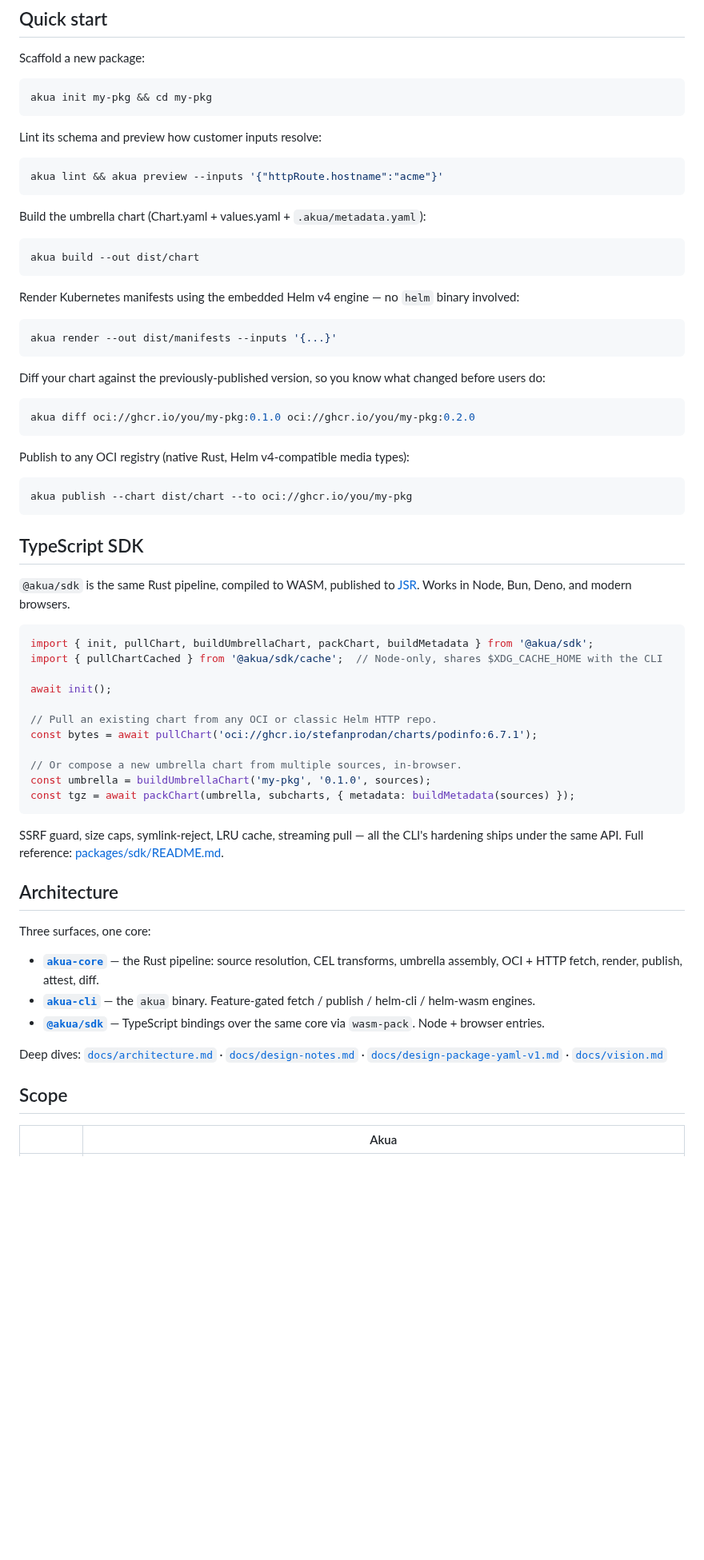
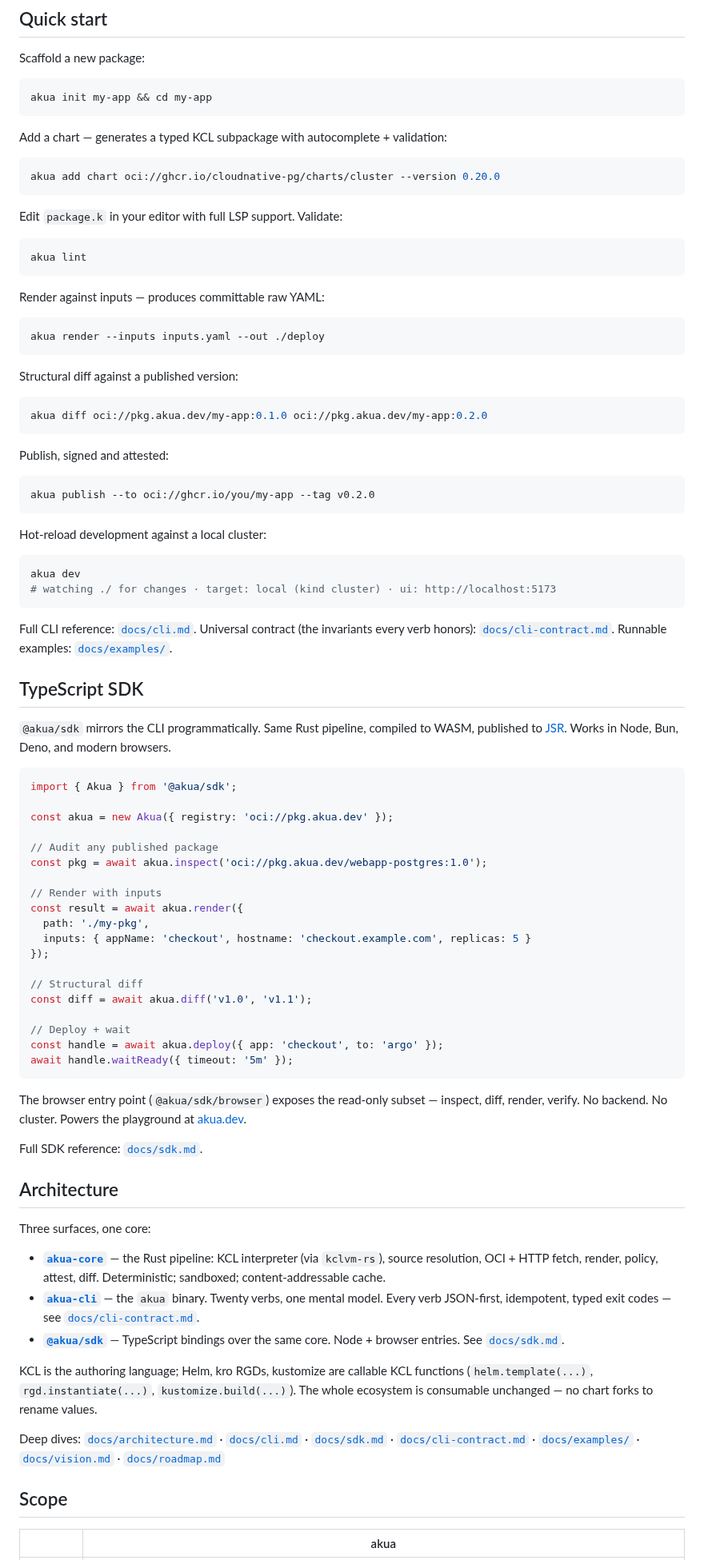
Before and after one commit to cnap-tech/akua, a Markdown page: README.md, the part around one of its changes. Shown at 80% size. GitHub-like rendering; blank space fills up the shorter version.

````diff
--- a/README.md
+++ b/README.md
@@ -77,84 +102,98 @@ Prebuilt binaries for every target live on [GitHub Releases][releases] — each
 Scaffold a new package:
 
 ```sh
-akua init my-pkg && cd my-pkg
+akua init my-app && cd my-app
 ```
 
-Lint its schema and preview how customer inputs resolve:
+Add a chart — generates a typed KCL subpackage with autocomplete + validation:
 
 ```sh
-akua lint && akua preview --inputs '{"httpRoute.hostname":"acme"}'
+akua add chart oci://ghcr.io/cloudnative-pg/charts/cluster --version 0.20.0
 ```
 
-Build the umbrella chart (Chart.yaml + values.yaml + `.akua/metadata.yaml`):
+Edit `package.k` in your editor with full LSP support. Validate:
 
 ```sh
-akua build --out dist/chart
+akua lint
 ```
 
-Render Kubernetes manifests using the embedded Helm v4 engine — no
-`helm` binary involved:
+Render against inputs — produces committable raw YAML:
 
 ```sh
-akua render --out dist/manifests --inputs '{...}'
+akua render --inputs inputs.yaml --out ./deploy
 ```
 
-Diff your chart against the previously-published version, so you
-know what changed before users do:
+Structural diff against a published version:
 
 ```sh
-akua diff oci://ghcr.io/you/my-pkg:0.1.0 oci://ghcr.io/you/my-pkg:0.2.0
+akua diff oci://pkg.akua.dev/my-app:0.1.0 oci://pkg.akua.dev/my-app:0.2.0
 ```
 
-Publish to any OCI registry (native Rust, Helm v4-compatible
-media types):
+Publish, signed and attested:
 
 ```sh
-akua publish --chart dist/chart --to oci://ghcr.io/you/my-pkg
+akua publish --to oci://ghcr.io/you/my-app --tag v0.2.0
 ```
+
+Hot-reload development against a local cluster:
+
+```sh
+akua dev
+# watching ./ for changes · target: local (kind cluster) · ui: http://localhost:5173
+```
+
+Full CLI reference: [`docs/cli.md`](docs/cli.md). Universal contract (the invariants every verb honors): [`docs/cli-contract.md`](docs/cli-contract.md). Runnable examples: [`docs/examples/`](docs/examples/).
 
 ## TypeScript SDK
 
-`@akua/sdk` is the same Rust pipeline, compiled to WASM, published
-to [JSR]. Works in Node, Bun, Deno, and modern browsers.
+`@akua/sdk` mirrors the CLI programmatically. Same Rust pipeline, compiled to WASM, published to [JSR]. Works in Node, Bun, Deno, and modern browsers.
 
 ```ts
-import { init, pullChart, buildUmbrellaChart, packChart, buildMetadata } from '@akua/sdk';
-import { pullChartCached } from '@akua/sdk/cache';  // Node-only, shares $XDG_CACHE_HOME with the CLI
+import { Akua } from '@akua/sdk';
 
-await init();
+const akua = new Akua({ registry: 'oci://pkg.akua.dev' });
 
-// Pull an existing chart from any OCI or classic Helm HTTP repo.
-const bytes = await pullChart('oci://ghcr.io/stefanprodan/charts/podinfo:6.7.1');
+// Audit any published package
+const pkg = await akua.inspect('oci://pkg.akua.dev/webapp-postgres:1.0');
 
-// Or compose a new umbrella chart from multiple sources, in-browser.
-const umbrella = buildUmbrellaChart('my-pkg', '0.1.0', sources);
-const tgz = await packChart(umbrella, subcharts, { metadata: buildMetadata(sources) });
+// Render with inputs
+const result = await akua.render({
+  path: './my-pkg',
+  inputs: { appName: 'checkout', hostname: 'checkout.example.com', replicas: 5 }
+});
+
+// Structural diff
+const diff = await akua.diff('v1.0', 'v1.1');
+
+// Deploy + wait
+const handle = await akua.deploy({ app: 'checkout', to: 'argo' });
+await handle.waitReady({ timeout: '5m' });
 ```
 
-SSRF guard, size caps, symlink-reject, LRU cache, streaming pull —
-all the CLI's hardening ships under the same API. Full reference:
-[packages/sdk/README.md](packages/sdk/README.md).
+The browser entry point (`@akua/sdk/browser`) exposes the read-only subset — inspect, diff, render, verify. No backend. No cluster. Powers the playground at [akua.dev](https://akua.dev).
+
+Full SDK reference: [`docs/sdk.md`](docs/sdk.md).
 
 ## Architecture
 
 Three surfaces, one core:
 
-- **[`akua-core`](crates/akua-core)** — the Rust pipeline: source
-  resolution, CEL transforms, umbrella assembly, OCI + HTTP fetch,
-  render, publish, attest, diff.
-- **[`akua-cli`](crates/akua-cli)** — the `akua` binary. Feature-gated
-  fetch / publish / helm-cli / helm-wasm engines.
-- **[`@akua/sdk`](packages/sdk)** — TypeScript bindings over the same
-  core via `wasm-pack`. Node + browser entries.
+- **[`akua-core`](crates/akua-core)** — the Rust pipeline: KCL interpreter (via `kclvm-rs`), source resolution, OCI + HTTP fetch, render, policy, attest, diff. Deterministic; sandboxed; content-addressable cache.
+- **[`akua-cli`](crates/akua-cli)** — the `akua` binary. Twenty verbs, one mental model. Every verb JSON-first, idempotent, typed exit codes — see [`docs/cli-contract.md`](docs/cli-contract.md).
+- **[`@akua/sdk`](packages/sdk)** — TypeScript bindings over the same core. Node + browser entries. See [`docs/sdk.md`](docs/sdk.md).
+
+KCL is the authoring language; Helm, kro RGDs, kustomize are callable KCL functions (`helm.template(...)`, `rgd.instantiate(...)`, `kustomize.build(...)`). The whole ecosystem is consumable unchanged — no chart forks to rename values.
 
 Deep dives:
 [`docs/architecture.md`](docs/architecture.md) ·
-[`docs/design-notes.md`](docs/design-notes.md) ·
-[`docs/design-package-yaml-v1.md`](docs/design-package-yaml-v1.md) ·
-[`docs/vision.md`](docs/vision.md)
+[`docs/cli.md`](docs/cli.md) ·
+[`docs/sdk.md`](docs/sdk.md) ·
+[`docs/cli-contract.md`](docs/cli-contract.md) ·
+[`docs/examples/`](docs/examples/) ·
+[`docs/vision.md`](docs/vision.md) ·
+[`docs/roadmap.md`](docs/roadmap.md)
 
 ## Scope
 
-|   | Akua |
+|   | akua |
 |---|---|
````
Also changed, not shown: other parts of README.md (+59 -35 lines).
